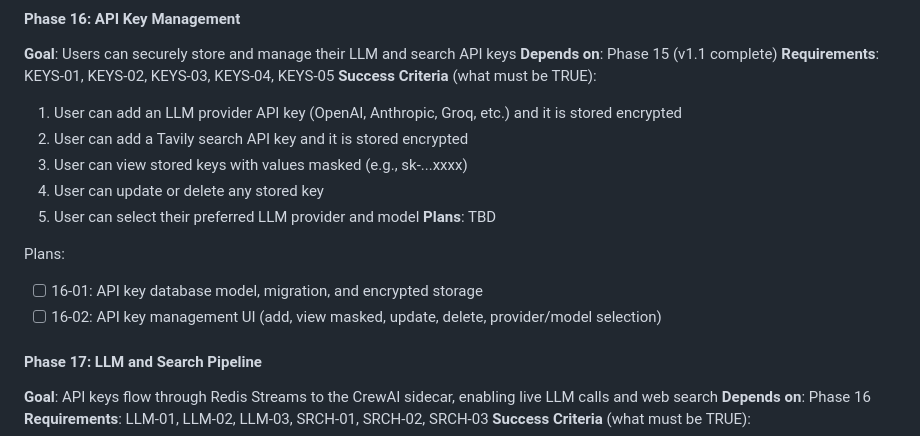
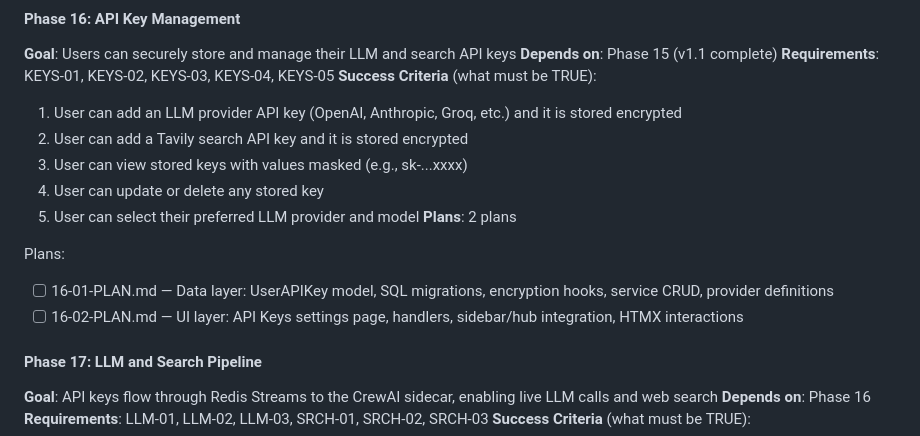
Before and after one commit to jimdaga/first-sip, a Markdown page: .planning/ROADMAP.md, the part around the change. GitHub-like rendering.

Commit message:
docs(16-api-key-management): create phase plan

```diff
--- a/.planning/ROADMAP.md
+++ b/.planning/ROADMAP.md
@@ -49,11 +49,11 @@
   3. User can view stored keys with values masked (e.g., sk-...xxxx)
   4. User can update or delete any stored key
   5. User can select their preferred LLM provider and model
-**Plans**: TBD
+**Plans**: 2 plans
 
 Plans:
-- [ ] 16-01: API key database model, migration, and encrypted storage
-- [ ] 16-02: API key management UI (add, view masked, update, delete, provider/model selection)
+- [ ] 16-01-PLAN.md — Data layer: UserAPIKey model, SQL migrations, encryption hooks, service CRUD, provider definitions
+- [ ] 16-02-PLAN.md — UI layer: API Keys settings page, handlers, sidebar/hub integration, HTMX interactions
 
 #### Phase 17: LLM and Search Pipeline
 **Goal**: API keys flow through Redis Streams to the CrewAI sidecar, enabling live LLM calls and web search
```
Also changed, not shown: 2 other files.
